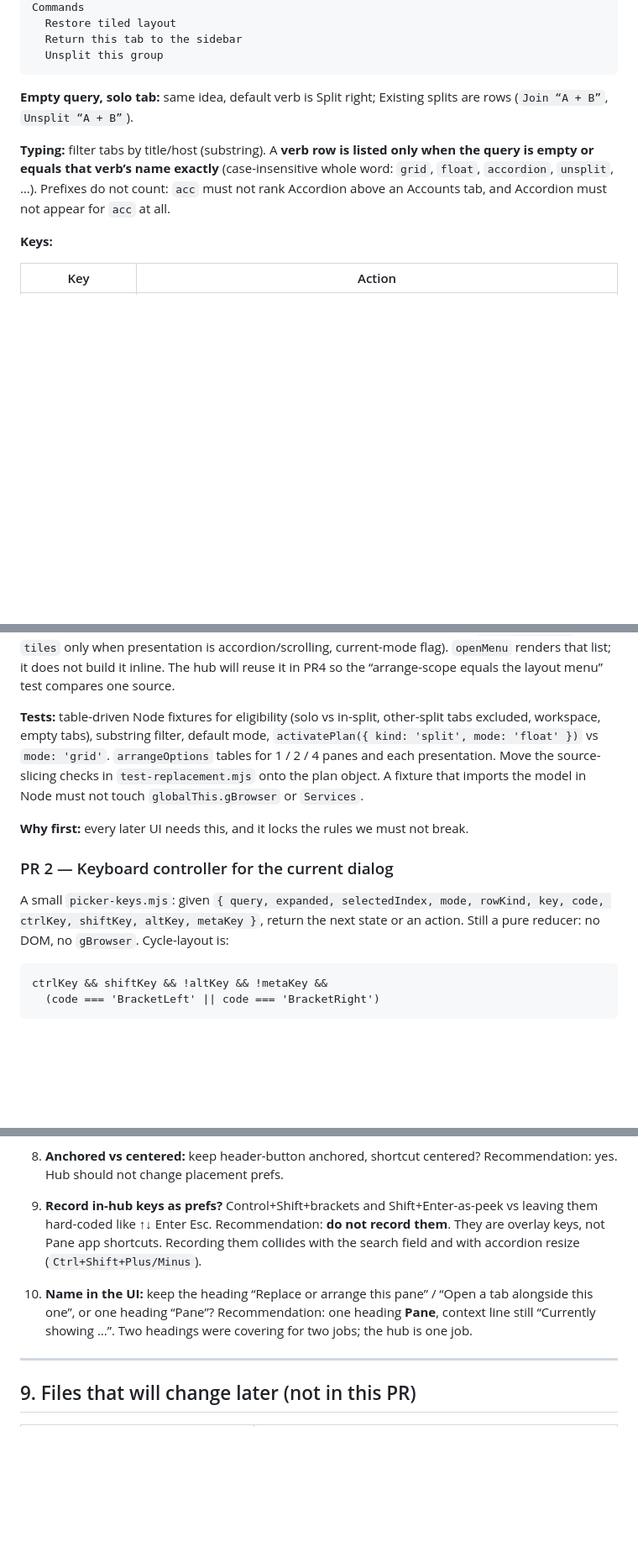
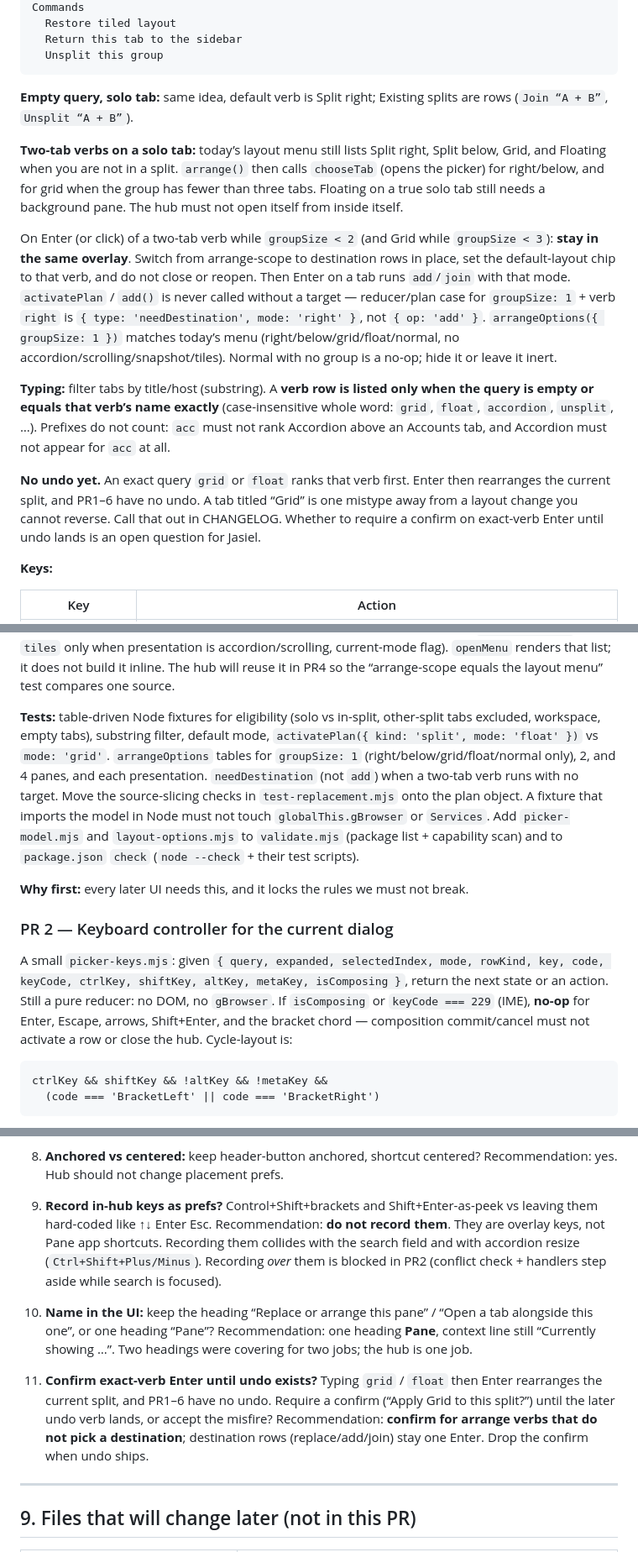
Before and after one commit to 001vamp/zen-pane-manager, a Markdown page: docs/picker-redesign.md, 3 parts joined by grey strips. Shown at 84% size. Drawn GitHub-style; blank space fills up the shorter version.

````diff
--- a/docs/picker-redesign.md
+++ b/docs/picker-redesign.md
@@ -213,7 +213,13 @@ Commands
 
 **Empty query, solo tab:** same idea, default verb is Split right; Existing splits are rows (`Join “A + B”`, `Unsplit “A + B”`).
 
+**Two-tab verbs on a solo tab:** today’s layout menu still lists Split right, Split below, Grid, and Floating when you are not in a split. `arrange()` then calls `chooseTab` (opens the picker) for right/below, and for grid when the group has fewer than three tabs. Floating on a true solo tab still needs a background pane. The hub must not open itself from inside itself.
+
+On Enter (or click) of a two-tab verb while `groupSize < 2` (and Grid while `groupSize < 3`): **stay in the same overlay**. Switch from arrange-scope to destination rows in place, set the default-layout chip to that verb, and do not close or reopen. Then Enter on a tab runs `add`/`join` with that mode. `activatePlan` / `add()` is never called without a target — reducer/plan case for `groupSize: 1` + verb `right` is `{ type: 'needDestination', mode: 'right' }`, not `{ op: 'add' }`. `arrangeOptions({ groupSize: 1 })` matches today’s menu (right/below/grid/float/normal, no accordion/scrolling/snapshot/tiles). Normal with no group is a no-op; hide it or leave it inert.
+
 **Typing:** filter tabs by title/host (substring). A **verb row is listed only when the query is empty or equals that verb’s name exactly** (case-insensitive whole word: `grid`, `float`, `accordion`, `unsplit`, …). Prefixes do not count: `acc` must not rank Accordion above an Accounts tab, and Accordion must not appear for `acc` at all.
+
+**No undo yet.** An exact query `grid` or `float` ranks that verb first. Enter then rearranges the current split, and PR1–6 have no undo. A tab titled “Grid” is one mistype away from a layout change you cannot reverse. Call that out in CHANGELOG. Whether to require a confirm on exact-verb Enter until undo lands is an open question for Jasiel.
 
 **Keys:**
 
@@ -355,13 +363,13 @@ Wire `openCandidate` to the plan. **No visual change.** Callers pass an explicit
 
 Put a pure `arrangeOptions({ groupSize, currentMode, presentation })` in a tiny **`layout-options.mjs`**. `multiwindow.mjs` and `picker-model.mjs` both import it. Do **not** export it from `multiwindow.mjs` — Node fixtures should not load the browser-facing controller. It returns the layout-menu rows with today’s rules (accordion/scrolling/snapshot only when `groupSize >= 2`, `tiles` only when presentation is accordion/scrolling, current-mode flag). `openMenu` renders that list; it does not build it inline. The hub will reuse it in PR4 so the “arrange-scope equals the layout menu” test compares one source.
 
-**Tests:** table-driven Node fixtures for eligibility (solo vs in-split, other-split tabs excluded, workspace, empty tabs), substring filter, default mode, `activatePlan({ kind: 'split', mode: 'float' })` vs `mode: 'grid'`. `arrangeOptions` tables for 1 / 2 / 4 panes and each presentation. Move the source-slicing checks in `test-replacement.mjs` onto the plan object. A fixture that imports the model in Node must not touch `globalThis.gBrowser` or `Services`.
+**Tests:** table-driven Node fixtures for eligibility (solo vs in-split, other-split tabs excluded, workspace, empty tabs), substring filter, default mode, `activatePlan({ kind: 'split', mode: 'float' })` vs `mode: 'grid'`. `arrangeOptions` tables for `groupSize: 1` (right/below/grid/float/normal only), 2, and 4 panes, and each presentation. `needDestination` (not `add`) when a two-tab verb runs with no target. Move the source-slicing checks in `test-replacement.mjs` onto the plan object. A fixture that imports the model in Node must not touch `globalThis.gBrowser` or `Services`. Add `picker-model.mjs` and `layout-options.mjs` to `validate.mjs` (package list + capability scan) and to `package.json` `check` (`node --check` + their test scripts).
 
 **Why first:** every later UI needs this, and it locks the rules we must not break.
 
 ### PR 2 — Keyboard controller for the current dialog
 
-A small `picker-keys.mjs`: given `{ query, expanded, selectedIndex, mode, rowKind, key, code, ctrlKey, shiftKey, altKey, metaKey }`, return the next state or an action. Still a pure reducer: no DOM, no `gBrowser`. Cycle-layout is:
+A small `picker-keys.mjs`: given `{ query, expanded, selectedIndex, mode, rowKind, key, code, keyCode, ctrlKey, shiftKey, altKey, metaKey, isComposing }`, return the next state or an action. Still a pure reducer: no DOM, no `gBrowser`. If `isComposing` or `keyCode === 229` (IME), **no-op** for Enter, Escape, arrows, Shift+Enter, and the bracket chord — composition commit/cancel must not activate a row or close the hub. Cycle-layout is:
 
 ```text
 ctrlKey && shiftKey && !altKey && !metaKey &&
@@ -501,9 +521,11 @@ Record PASS / FAIL / NOT RUN per entry point.
 
 8. **Anchored vs centered:** keep header-button anchored, shortcut centered? Recommendation: yes. Hub should not change placement prefs.
 
-9. **Record in-hub keys as prefs?** Control+Shift+brackets and Shift+Enter-as-peek vs leaving them hard-coded like ↑↓ Enter Esc. Recommendation: **do not record them**. They are overlay keys, not Pane app shortcuts. Recording them collides with the search field and with accordion resize (`Ctrl+Shift+Plus/Minus`).
+9. **Record in-hub keys as prefs?** Control+Shift+brackets and Shift+Enter-as-peek vs leaving them hard-coded like ↑↓ Enter Esc. Recommendation: **do not record them**. They are overlay keys, not Pane app shortcuts. Recording them collides with the search field and with accordion resize (`Ctrl+Shift+Plus/Minus`). Recording *over* them is blocked in PR2 (conflict check + handlers step aside while search is focused).
 
 10. **Name in the UI:** keep the heading “Replace or arrange this pane” / “Open a tab alongside this one”, or one heading “Pane”? Recommendation: one heading **Pane**, context line still “Currently showing …”. Two headings were covering for two jobs; the hub is one job.
+
+11. **Confirm exact-verb Enter until undo exists?** Typing `grid` / `float` then Enter rearranges the current split, and PR1–6 have no undo. Require a confirm (“Apply Grid to this split?”) until the later undo verb lands, or accept the misfire? Recommendation: **confirm for arrange verbs that do not pick a destination**; destination rows (replace/add/join) stay one Enter. Drop the confirm when undo ships.
 
 ---
 
````
Also changed, not shown: other parts of docs/picker-redesign.md (+23 -5 lines).
